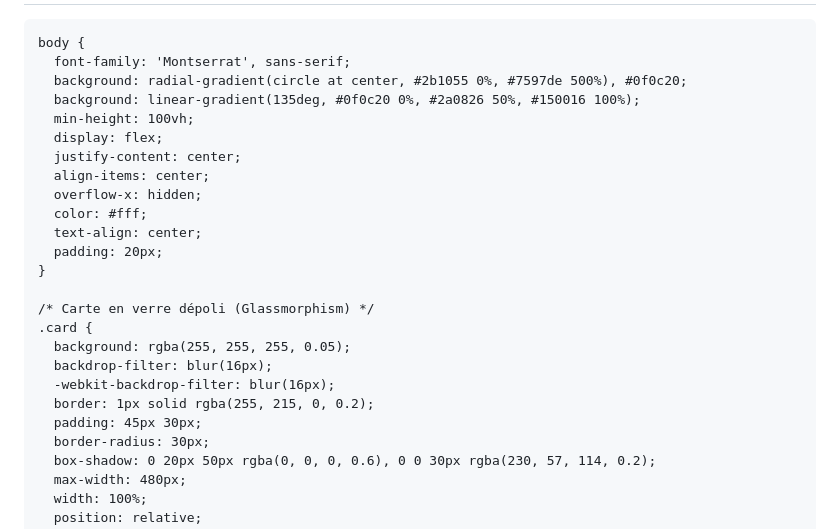
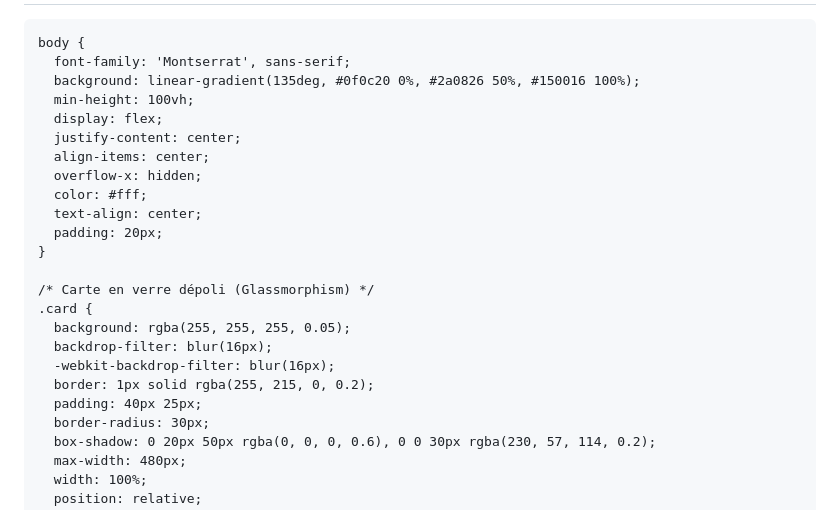
Before and after one commit to Pucci59/BOUSBAMOUR, a Markdown page: README.md, the part around one of its changes. Rendered like a GitHub page.

```diff
--- a/README.md
+++ b/README.md
@@ -15,7 +15,6 @@
 
     body {
       font-family: 'Montserrat', sans-serif;
-      background: radial-gradient(circle at center, #2b1055 0%, #7597de 500%), #0f0c20;
       background: linear-gradient(135deg, #0f0c20 0%, #2a0826 50%, #150016 100%);
       min-height: 100vh;
       display: flex;
@@ -33,7 +32,7 @@
       backdrop-filter: blur(16px);
       -webkit-backdrop-filter: blur(16px);
       border: 1px solid rgba(255, 215, 0, 0.2);
-      padding: 45px 30px;
+      padding: 40px 25px;
       border-radius: 30px;
       box-shadow: 0 20px 50px rgba(0, 0, 0, 0.6), 0 0 30px rgba(230, 57, 114, 0.2);
       max-width: 480px;
```
Also changed, not shown: other parts of README.md (+13 -21 lines).
